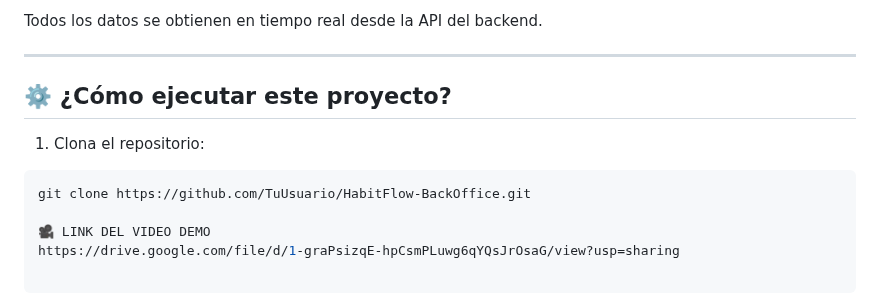
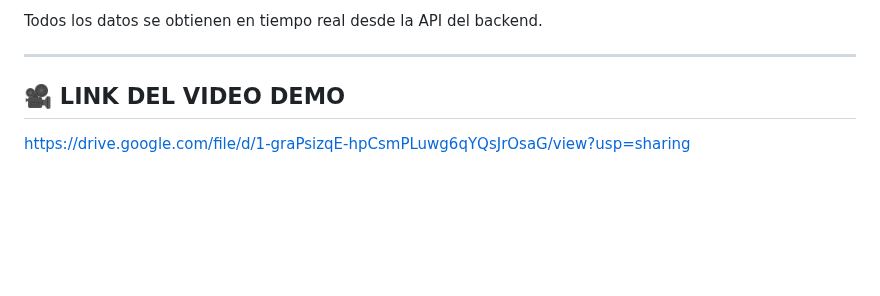
Before and after one commit to DavidAtma/FrontWebMisHabitos, a Markdown page: README.md, the part around the change. Drawn GitHub-style; blank space fills up the shorter version.

````diff
--- a/README.md
+++ b/README.md
@@ -74,12 +74,6 @@ Todos los datos se obtienen en tiempo real desde la API del backend.
 
 ---
 
-## ⚙️ ¿Cómo ejecutar este proyecto?
+## 🎥 LINK DEL VIDEO DEMO
 
-1. Clona el repositorio:
-
-```bash
-git clone https://github.com/TuUsuario/HabitFlow-BackOffice.git
-
-🎥 LINK DEL VIDEO DEMO
 https://drive.google.com/file/d/1-graPsizqE-hpCsmPLuwg6qYQsJrOsaG/view?usp=sharing
````
